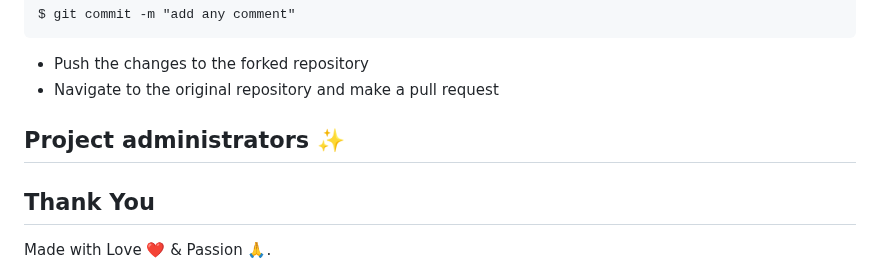
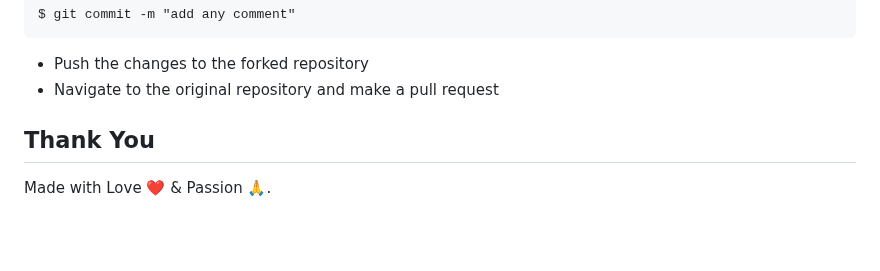
Before and after one commit to Musharuff-Shaik/Algorithm-Visualizer-, a Markdown page: README.md, the part around the change. Drawn GitHub-style; blank space fills up the shorter version.

```diff
--- a/README.md
+++ b/README.md
@@ -89,7 +89,7 @@ $ git commit -m "add any comment"
 - Navigate to the original repository and make a pull request
 
 
-## Project administrators ✨
+
 
 <!-- Thanks goes to these wonderful people ([emoji key](https://allcontributors.org/docs/en/emoji-key)): -->
 
```
